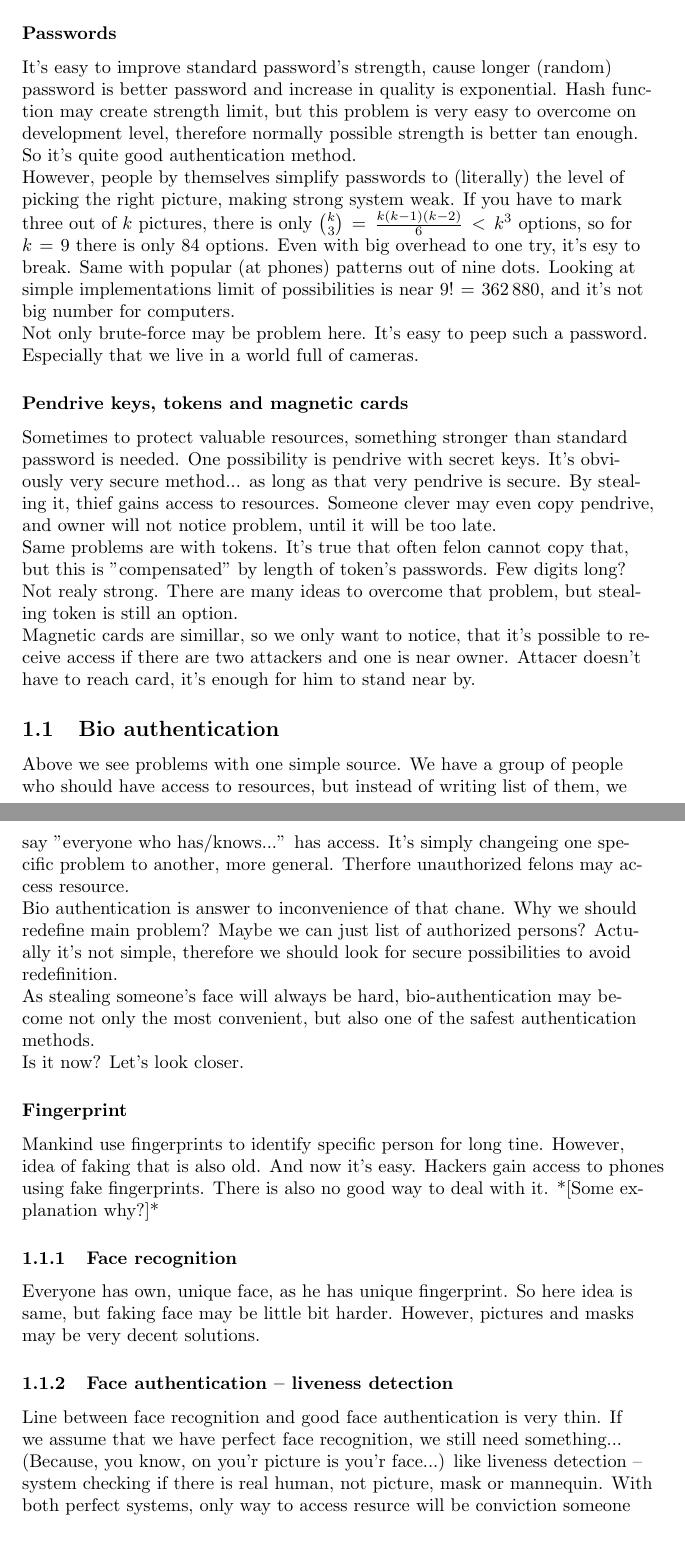
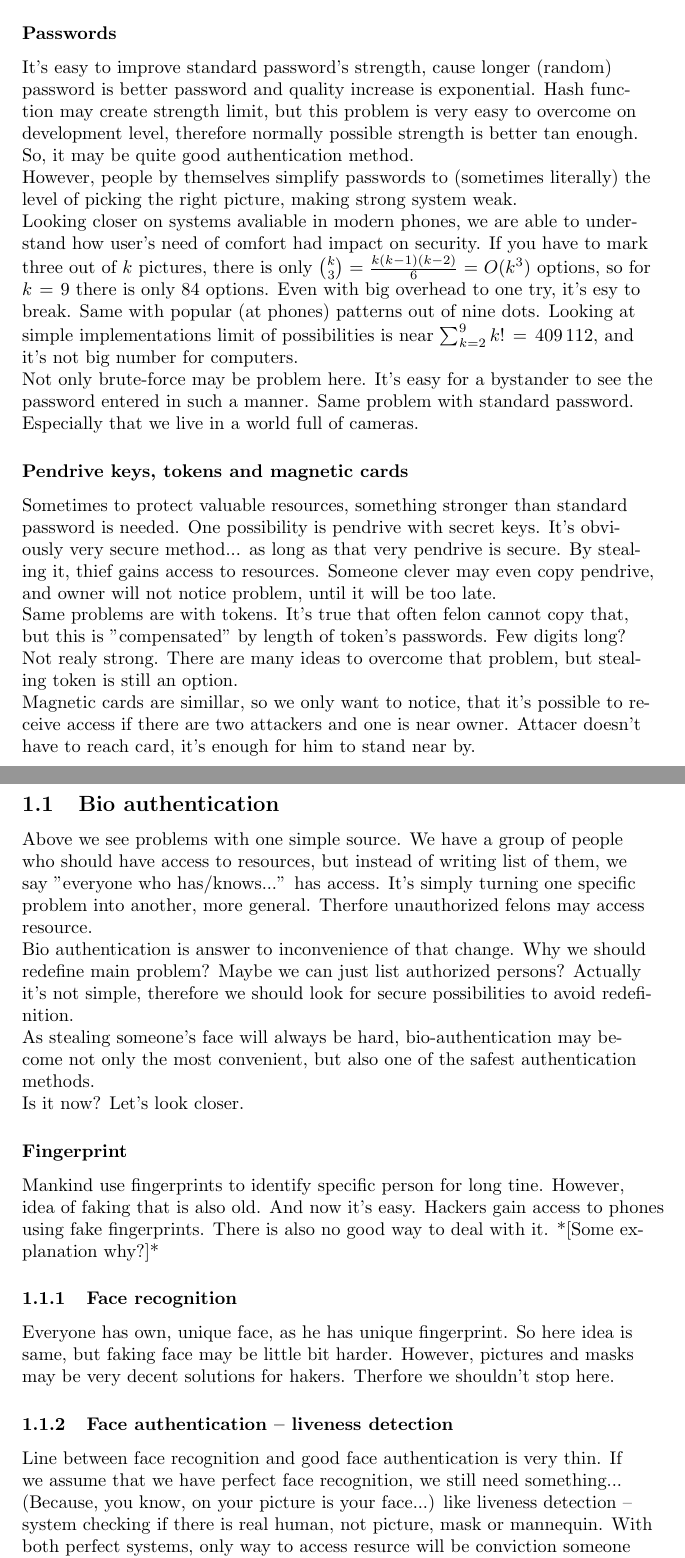
Before and after one commit to tomaszgarbus/rgbd-face-auth, a LaTeX document (whitepaper/temp-paper.tex, which reads whitepaper/content/introduction.tex): two parts of pages 2 and 3 of 9, joined at a grey line, cut so that both start at the same text, the shorter picture padded with empty space. Compiled offline with pdfLaTeX.

Commit message:
Few small grammar fixes

```diff
--- a/whitepaper/content/introduction.tex
+++ b/whitepaper/content/introduction.tex
@@ -11,24 +11,30 @@
         \subsubsection*{Passwords}
             It's easy to improve standard password's strength,
             cause longer (random) password is better password
-            and increase in quality is exponential.
+            and quality increase is exponential.
             Hash function may create strength limit,
             but this problem is very easy to overcome on development level,
             therefore normally possible strength is better tan enough.
-            So it's quite good authentication method.\\
+            So, it may be quite good authentication method.\\
             However, people by themselves simplify passwords to
-            (literally) the level of picking the right picture,
-            making strong system weak.
+            (sometimes literally) the level of picking the right picture,
+            making strong system weak.\\
+            Looking closer on systems avaliable in modern phones,
+            we are able to understand how user's need of comfort
+            had impact on security.
             If you have to mark three out of $k$ pictures, there
-            is only $\binom{k}{3} = \frac{k(k-1)(k-2)}{6} < k^3$ options,
+            is only $\binom{k}{3} = \frac{k(k-1)(k-2)}{6} = O(k^3)$ options,
             so for $k=9$ there is only 84 options.
             Even with big overhead to one try, it's esy to break.
             Same with popular (at phones) patterns out of
             nine dots. Looking at simple implementations
-            limit of possibilities is near $9! = 362\,880$, % TODO linki??
+            limit of possibilities is near $\sum_{k=2}^9k! = 409\,112$,
+            % TODO linki??
             and it's not big number for computers.\\
             Not only brute-force may be problem here.
-            It's easy to peep such a password.
+            It's easy for a bystander to see the password
+            entered in such a manner. Same
+            problem with standard password.
             Especially that we live in a world full of cameras.
 
         \subsubsection*{Pendrive keys, tokens and magnetic cards}
@@ -60,12 +66,12 @@
         We have a group of people who should have access to resources,
         but instead of writing list of them, we
         say ''everyone who has/knows...'' has access.
-        It's simply changeing one specific problem to another,
+        It's simply turning one specific problem into another,
         more general. Therfore unauthorized felons may
         access resource.\\
-        Bio authentication is answer to inconvenience of that chane.
+        Bio authentication is answer to inconvenience of that change.
         Why we should redefine main problem? Maybe we
-        can just list of authorized persons?
+        can just list authorized persons?
         Actually it's not simple, therefore we should
         look for secure possibilities to avoid redefinition.\\
         As stealing someone's face will always be hard,
@@ -91,13 +97,15 @@
             Everyone has own, unique face, as he has unique fingerprint.
             So here idea is same,
             but faking face may be little bit harder.
-            However, pictures and masks may be very decent solutions. %TODO source
+            However, pictures and masks may be very decent solutions
+            for hakers. %TODO source
+            Therfore we shouldn't stop here.
 
         \subsubsection{Face authentication -- liveness detection}
             Line between face recognition and
             good face authentication is very thin.
             If we assume that we have perfect face recognition,
-            we still need something... (Because, you know, on you'r picture is you'r face...)
+            we still need something... (Because, you know, on your picture is your face...)
             like liveness detection --
             system checking if there is real human, not picture, mask or mannequin.
             With both perfect systems, only way to access resurce will be
```
